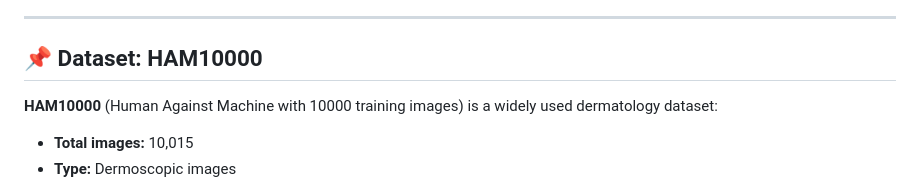
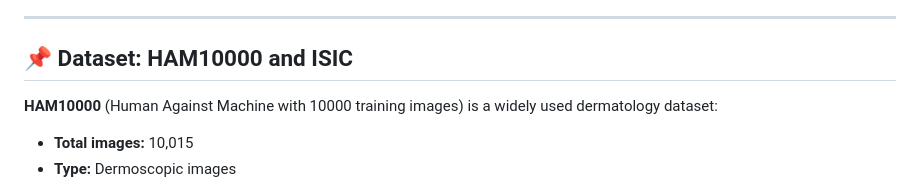
Before and after one commit to weshaan/CNN-skin-disease-detection, a Markdown page: README.md, the part around the change. Rendered like a GitHub page.

Commit message:
create README.md
Updated dataset information to include ISIC.

```diff
--- a/README.md
+++ b/README.md
@@ -23,7 +23,7 @@ This project leverages **DenseNet transfer learning** to classify dermoscopic im
 
 ---
 
-## 📌 Dataset: HAM10000
+## 📌 Dataset: HAM10000 and ISIC
 
 **HAM10000** (Human Against Machine with 10000 training images) is a widely used dermatology dataset:
 
```
